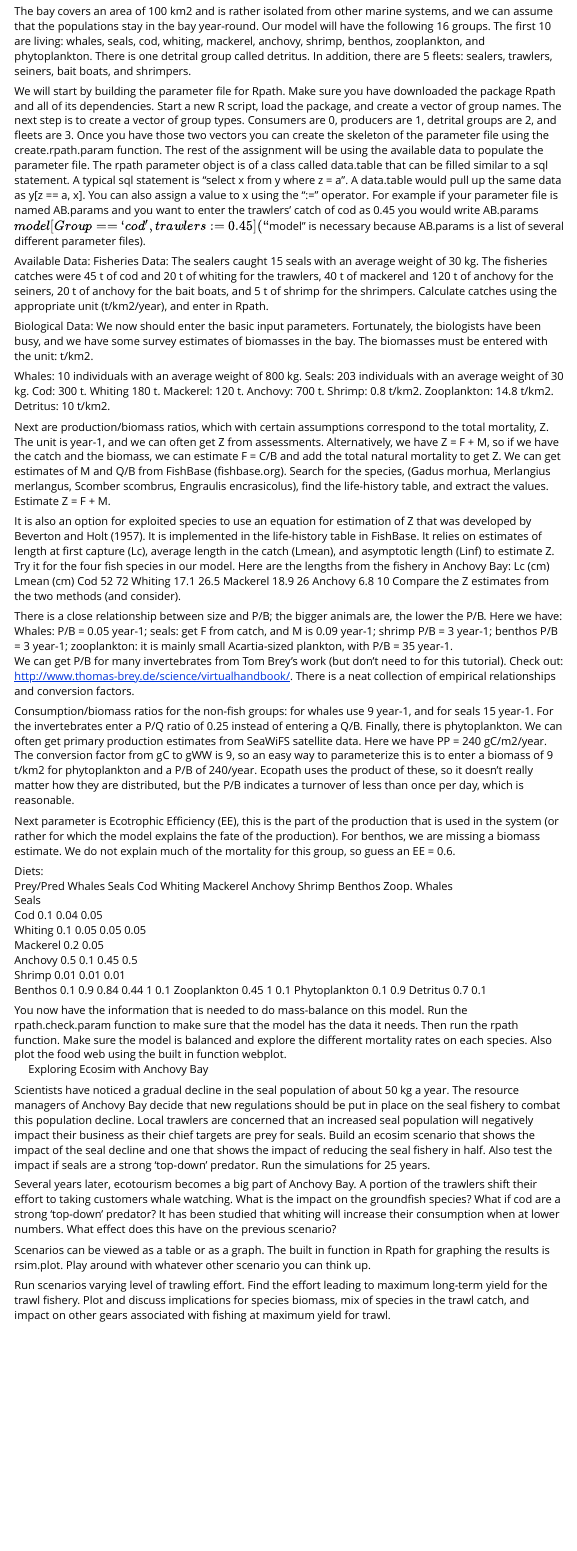
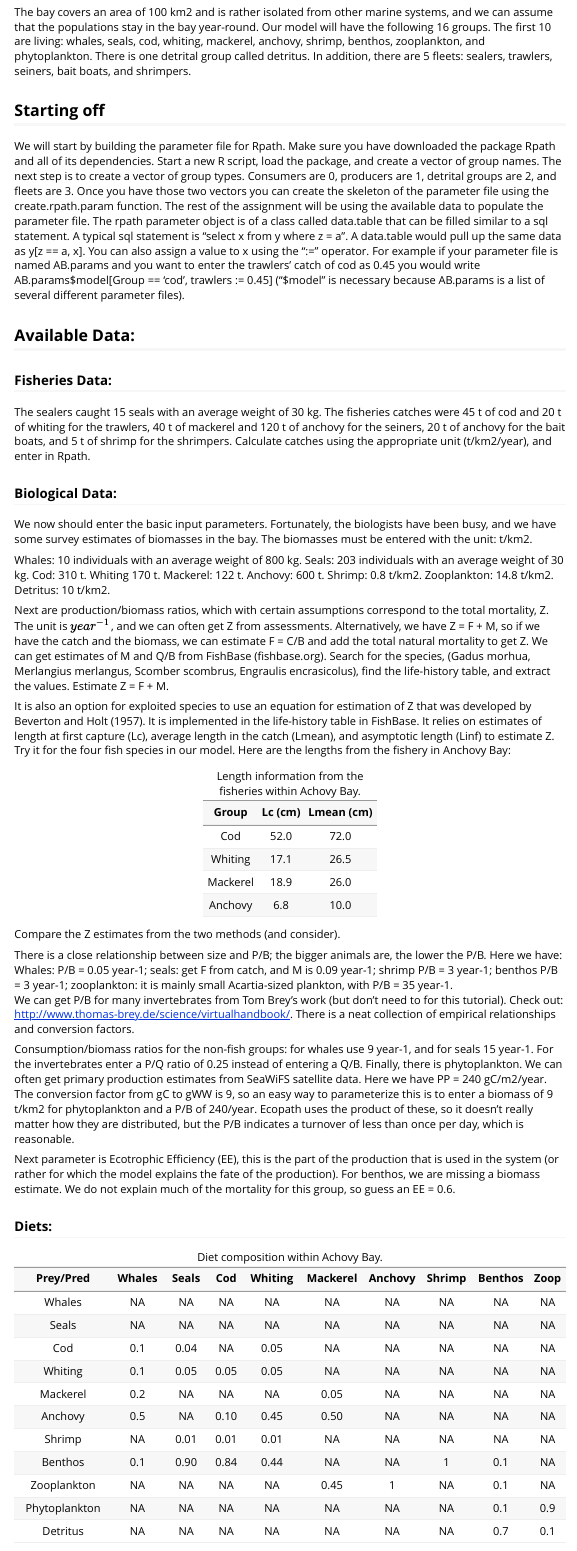
Before and after one commit to slucey/AnchovyBay, an R Markdown document (vignettes/Anchovy_Bay.Rmd): the page in a window 1100 px wide, from 320 px down before the commit and from 330 px down after it, so that both start at the same text. Rendered offline with R 4.5, knitr and Pandoc, with nearby package versions.

Commit message:
Reformated for vignette

````diff
--- a/vignettes/Anchovy_Bay.Rmd
+++ b/vignettes/Anchovy_Bay.Rmd
@@ -14,4 +14,4 @@ knitr::opts_chunk$set(
 )
 ```
 
-```{r setup}
+```{r setup, include=FALSE}
@@ -25,30 +28,37 @@ The purpose of this exercise is to introduce you to the concept of mass balance
 
 The bay covers an area of 100 km2 and is rather isolated from other marine systems, and we can assume that the populations stay in the bay year-round.  Our model will have the following 16 groups.  The first 10 are living: whales, seals, cod, whiting, mackerel, anchovy, shrimp, benthos, zooplankton, and phytoplankton.  There is one detrital group called detritus.  In addition, there are 5 fleets: sealers, trawlers, seiners, bait boats, and shrimpers.
 
-We will start by building the parameter file for Rpath.  Make sure you have downloaded the package Rpath and all of its dependencies.  Start a new R script, load the package, and create a vector of group names.   The next step is to create a vector of group types.  Consumers are 0, producers are 1, detrital groups are 2, and fleets are 3.  Once you have those two vectors you can create the skeleton of the parameter file using the create.rpath.param function.  The rest of the assignment will be using the available data to populate the parameter file.  The rpath parameter object is of a class called data.table that can be filled similar to a sql statement.  A typical sql statement is “select x from y where z = a”.  A data.table would pull up the same data as y[z == a, x].  You can also assign a value to x using the “:=” operator.  For example if your parameter file is named AB.params and you want to enter the trawlers’ catch of cod as 0.45 you would write AB.params$model[Group == ‘cod’, trawlers := 0.45] (“$model” is necessary because AB.params is a list of several different parameter files).
+## Starting off
+
+We will start by building the parameter file for Rpath.  Make sure you have downloaded the package Rpath and all of its dependencies.  Start a new R script, load the package, and create a vector of group names.   The next step is to create a vector of group types.  Consumers are 0, producers are 1, detrital groups are 2, and fleets are 3.  Once you have those two vectors you can create the skeleton of the parameter file using the create.rpath.param function.  The rest of the assignment will be using the available data to populate the parameter file.  The rpath parameter object is of a class called data.table that can be filled similar to a sql statement.  A typical sql statement is “select x from y where z = a”.  A data.table would pull up the same data as y[z == a, x].  You can also assign a value to x using the “:=” operator.  For example if your parameter file is named AB.params and you want to enter the trawlers’ catch of cod as 0.45 you would write AB.params\$model[Group == ‘cod’, trawlers := 0.45] (“\$model” is necessary because AB.params is a list of several different parameter files).
 
 
+## Available Data:
 
+### Fisheries Data:
 
-
-Available Data:
-Fisheries Data:
 The sealers caught 15 seals with an average weight of 30 kg. The fisheries catches were 45 t of cod and 20 t of whiting for the trawlers, 40 t of mackerel and 120 t of anchovy for the seiners, 20 t of anchovy for the bait boats, and 5 t of shrimp for the shrimpers.  Calculate catches using the appropriate unit (t/km2/year), and enter in Rpath.
 
-Biological Data:
+### Biological Data:
+
 We now should enter the basic input parameters.  Fortunately, the biologists have been busy, and we have some survey estimates of biomasses in the bay.  The biomasses must be entered with the unit: t/km2.
 
-Whales: 10 individuals with an average weight of 800 kg.  Seals: 203 individuals with an average weight of 30 kg.  Cod: 300 t.  Whiting 180 t.  Mackerel: 120 t.  Anchovy: 700 t.  Shrimp: 0.8 t/km2.  Zooplankton: 14.8 t/km2.  Detritus: 10 t/km2.
+Whales: 10 individuals with an average weight of 800 kg.  Seals: 203 individuals with an average weight of 30 kg.  Cod: 310 t.  Whiting 170 t.  Mackerel: 122 t.  Anchovy: 600 t.  Shrimp: 0.8 t/km2.  Zooplankton: 14.8 t/km2.  Detritus: 10 t/km2.
 
-Next are production/biomass ratios, which with certain assumptions correspond to the total mortality, Z.  The unit is year-1, and we can often get Z from assessments.  Alternatively, we have Z = F + M, so if we have the catch and the biomass, we can estimate F = C/B and add the total natural mortality to get Z.
+Next are production/biomass ratios, which with certain assumptions correspond to the total mortality, Z.  The unit is $year^{-1}$, and we can often get Z from assessments.  Alternatively, we have Z = F + M, so if we have the catch and the biomass, we can estimate F = C/B and add the total natural mortality to get Z.
 We can get estimates of M and Q/B from FishBase (fishbase.org).  Search for the species, (Gadus morhua, Merlangius merlangus, Scomber scombrus, Engraulis encrasicolus), find the life-history table, and extract the values.  Estimate Z = F + M.
 
 It is also an option for exploited species to use an equation for estimation of Z that was developed by Beverton and Holt (1957). It is implemented in the life-history table in FishBase. It relies on estimates of length at first capture (Lc), average length in the catch (Lmean), and asymptotic length (Linf) to estimate Z. Try it for the four fish species in our model. Here are the lengths from the fishery in Anchovy Bay:
-	Lc (cm)	Lmean (cm)
-Cod	52	72
-Whiting	17.1	26.5
-Mackerel	18.9	26
-Anchovy	6.8	10
+
+```{r length data}
+length <- data.table::data.table(Group = c('Cod', 'Whiting', 'Mackerel',
+                                           'Anchovy'),
+                                 'Lc (cm)' = 	c(52, 17.1, 18.9, 6.8),
+                                 'Lmean (cm)' = c(72, 26.5, 26, 10))
+
+kable(length, caption = "Length information from the fisheries within Achovy Bay.",       booktabs = T, align = 'c')
+```
+
 Compare the Z estimates from the two methods (and consider).
 
 There is a close relationship between size and P/B; the bigger animals are, the lower the P/B.  Here we have: Whales: P/B = 0.05 year-1; seals: get F from catch, and M is 0.09 year-1; shrimp P/B = 3 year-1; benthos P/B = 3 year-1; zooplankton: it is mainly small Acartia-sized plankton, with P/B = 35 year-1.
@@ -60,4 +70,27 @@ Next parameter is Ecotrophic Efficiency (EE), this is the part of the production
 
 
 
+### Diets:
+```{r diets}
+diet <- data.table::data.table('Prey/Pred' = c('Whales', 'Seals', 'Cod', 'Whiting',
+                                             'Mackerel', 'Anchovy', 'Shrimp',
+                                             'Benthos', 'Zooplankton',
+                                             'Phytoplankton', 'Detritus'),
+                               Whales	= c(NA, NA, 0.1, 0.1, 0.2, 0.5, NA, 0.1,
+                                          NA, NA, NA),
+                               Seals	= c(NA, NA, 0.04, 0.05, NA, NA, 0.01, 0.9,
+                                         NA, NA, NA),
+                               Cod = c(NA, NA, NA, 0.05, NA, 0.1, 0.01, 0.84, NA,
+                                       NA, NA),
+                               Whiting = c(NA, NA, 0.05, 0.05, NA, 0.45, 0.01,
+                                           0.44, NA, NA, NA),
+                               Mackerel = c(rep(NA, 4), 0.05, 0.5, NA, NA, 0.45,
+                                            NA, NA),
+                               Anchovy = c(rep(NA, 8), 1, NA, NA),
+                               Shrimp = c(rep(NA, 7), 1, NA, NA, NA),
+                               Benthos = c(rep(NA, 7), 0.1, 0.1, 0.1, 0.7),
+                               Zoop = c(rep(NA, 9), 0.9, 0.1))
 
+kable(diet, caption = "Diet composition within Achovy Bay.",
+      booktabs = T, align = 'c')
+```
@@ -85,7 +97,7 @@ Detritus								0.7	0.1
 
 You now have the information that is needed to do mass-balance on this model.  Run the rpath.check.param function to make sure that the model has the data it needs.  Then run the rpath function.  Make sure the model is balanced and explore the different mortality rates on each species.  Also plot the food web using the built in function webplot.
 
-Exploring Ecosim with Anchovy Bay
+## Exploring Ecosim with Anchovy Bay
 
 Scientists have noticed a gradual decline in the seal population of about 50 kg a year.  The resource managers of Anchovy Bay decide that new regulations should be put in place on the seal fishery to combat this population decline.  Local trawlers are concerned that an increased seal population will negatively impact their business as their chief targets are prey for seals.  Build an ecosim scenario that shows the impact of the seal decline and one that shows the impact of reducing the seal fishery in half.  Also test the impact if seals are a strong ‘top-down’ predator.  Run the simulations for 25 years.
 
````
Also changed, not shown: vignettes/Anchovy_Bay.Rmd (28 more changed lines).
